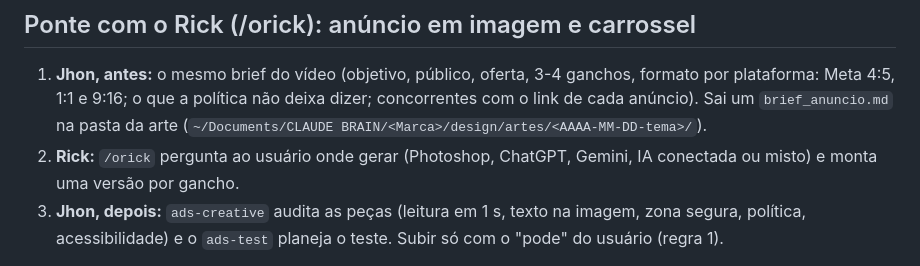
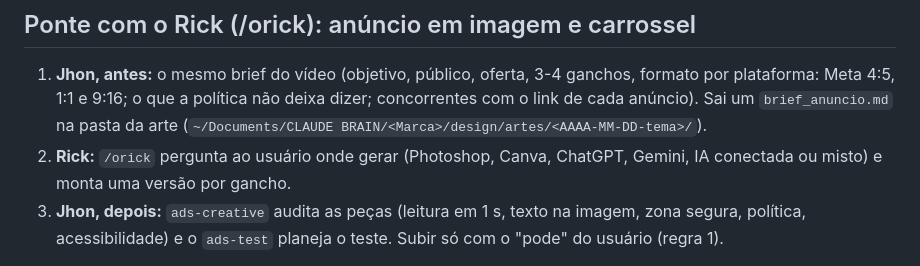
Before and after one commit to gabrielxreis/ojhon, a Markdown page: SKILL.md, the part around the change. GitHub-like rendering.

Commit message:
Ponte com o Rick: Canva entre as opções de onde gerar
Co-Authored-By: Claude Opus 5.5 <noreply@anthropic.com>

```diff
--- a/SKILL.md
+++ b/SKILL.md
@@ -90,7 +90,7 @@ O mapa do Gab (no cofre dele) não chama o Jhon. Quando um pedido de anúncio em
 ## Ponte com o Rick (/orick): anúncio em imagem e carrossel
 
 1. **Jhon, antes:** o mesmo brief do vídeo (objetivo, público, oferta, 3-4 ganchos, formato por plataforma: Meta 4:5, 1:1 e 9:16; o que a política não deixa dizer; concorrentes com o link de cada anúncio). Sai um `brief_anuncio.md` na pasta da arte (`~/Documents/CLAUDE BRAIN/<Marca>/design/artes/<AAAA-MM-DD-tema>/`).
-2. **Rick:** `/orick` pergunta ao usuário onde gerar (Photoshop, ChatGPT, Gemini, IA conectada ou misto) e monta uma versão por gancho.
+2. **Rick:** `/orick` pergunta ao usuário onde gerar (Photoshop, Canva, ChatGPT, Gemini, IA conectada ou misto) e monta uma versão por gancho.
 3. **Jhon, depois:** `ads-creative` audita as peças (leitura em 1 s, texto na imagem, zona segura, política, acessibilidade) e o `ads-test` planeja o teste. Subir só com o "pode" do usuário (regra 1).
 
 Pedido de criativo estático que chega no Jhon: fazer o brief e chamar o `/orick` (ferramenta Skill) com o caminho do brief. O Rick lê o `clientes/<cliente>/trafego.md` direto quando só precisa de contexto.
```
